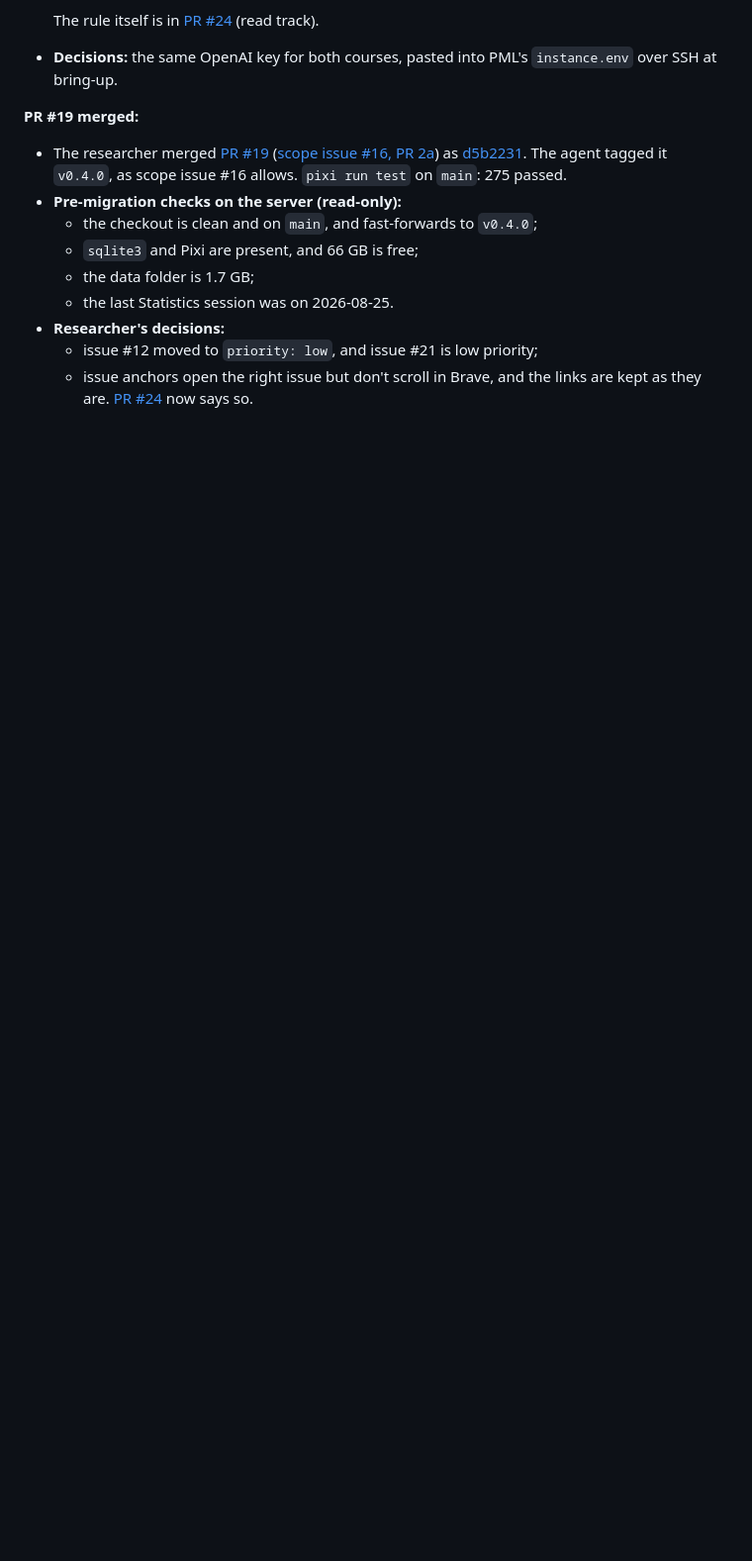
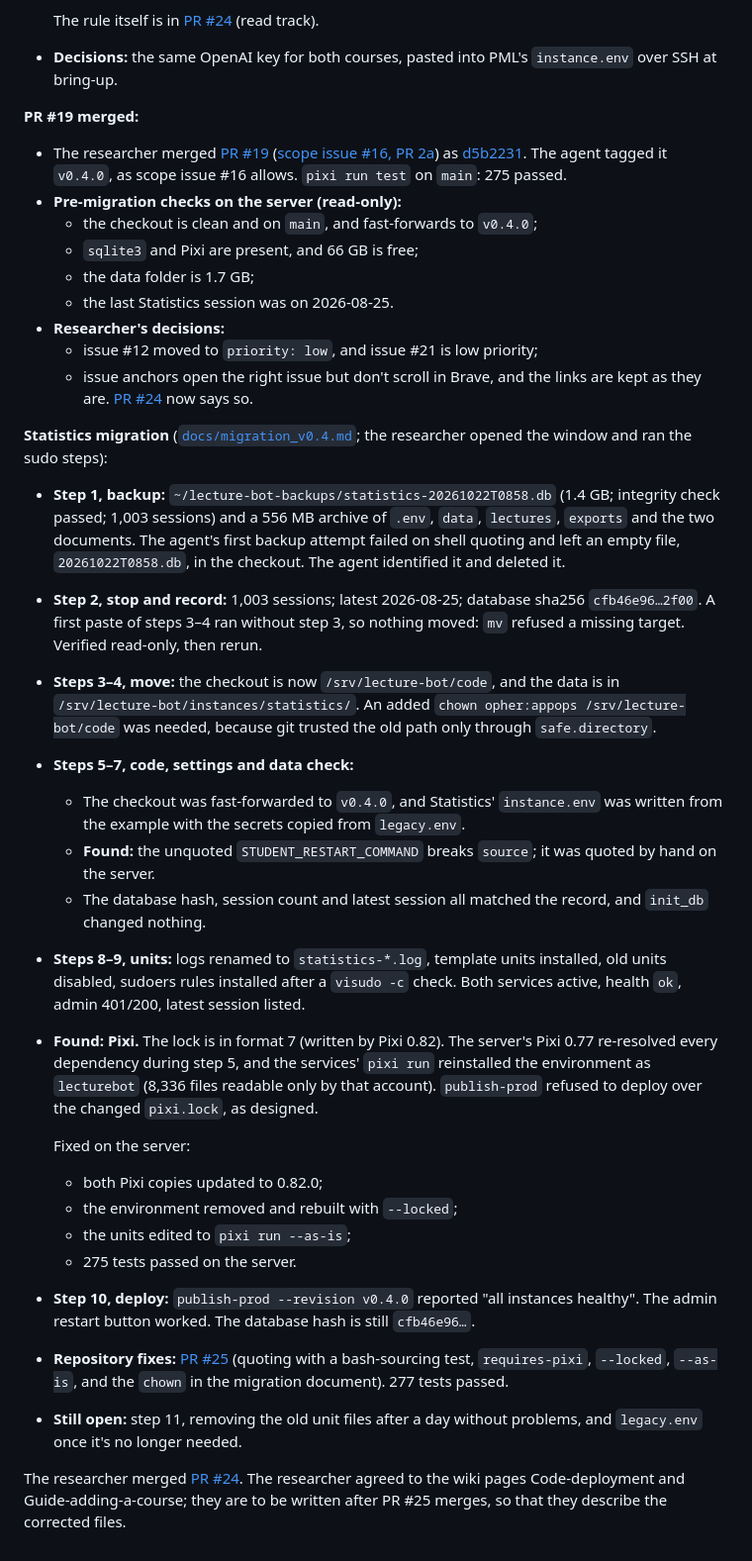
Before and after one commit to opherdonchin/lecture-bot, a Markdown page: HILD/journal/2026-10-22.md, the part around the change. Shown at 99% size. Rendered like a GitHub page; blank space fills up the shorter version.

Commit message:
Journal and plan: Statistics migrated to v0.4.0
Co-Authored-By: Claude Opus 5.5 <noreply@anthropic.com>

```diff
--- a/HILD/journal/2026-10-22.md
+++ b/HILD/journal/2026-10-22.md
@@ -100,3 +100,26 @@
 - **Researcher's decisions:**
   - issue #12 moved to `priority: low`, and issue #21 is low priority;
   - issue anchors open the right issue but don't scroll in Brave, and the links are kept as they are. [PR #24](https://github.com/opherdonchin/lecture-bot/pull/24) now says so.
+
+**Statistics migration** ([`docs/migration_v0.4.md`](../../docs/migration_v0.4.md); the researcher opened the window and ran the sudo steps):
+
+- **Step 1, backup:** `~/lecture-bot-backups/statistics-20261022T0858.db` (1.4 GB; integrity check passed; 1,003 sessions) and a 556 MB archive of `.env`, `data`, `lectures`, `exports` and the two documents. The agent's first backup attempt failed on shell quoting and left an empty file, `20261022T0858.db`, in the checkout. The agent identified it and deleted it.
+- **Step 2, stop and record:** 1,003 sessions; latest 2026-08-25; database sha256 `cfb46e96…2f00`. A first paste of steps 3–4 ran without step 3, so nothing moved: `mv` refused a missing target. Verified read-only, then rerun.
+- **Steps 3–4, move:** the checkout is now `/srv/lecture-bot/code`, and the data is in `/srv/lecture-bot/instances/statistics/`. An added `chown opher:appops /srv/lecture-bot/code` was needed, because git trusted the old path only through `safe.directory`.
+- **Steps 5–7, code, settings and data check:**
+  - The checkout was fast-forwarded to `v0.4.0`, and Statistics' `instance.env` was written from the example with the secrets copied from `legacy.env`.
+  - **Found:** the unquoted `STUDENT_RESTART_COMMAND` breaks `source`; it was quoted by hand on the server.
+  - The database hash, session count and latest session all matched the record, and `init_db` changed nothing.
+- **Steps 8–9, units:** logs renamed to `statistics-*.log`, template units installed, old units disabled, sudoers rules installed after a `visudo -c` check. Both services active, health `ok`, admin 401/200, latest session listed.
+- **Found: Pixi.** The lock is in format 7 (written by Pixi 0.82). The server's Pixi 0.77 re-resolved every dependency during step 5, and the services' `pixi run` reinstalled the environment as `lecturebot` (8,336 files readable only by that account). `publish-prod` refused to deploy over the changed `pixi.lock`, as designed.
+
+  Fixed on the server:
+  - both Pixi copies updated to 0.82.0;
+  - the environment removed and rebuilt with `--locked`;
+  - the units edited to `pixi run --as-is`;
+  - 275 tests passed on the server.
+- **Step 10, deploy:** `publish-prod --revision v0.4.0` reported "all instances healthy". The admin restart button worked. The database hash is still `cfb46e96…`.
+- **Repository fixes:** [PR #25](https://github.com/opherdonchin/lecture-bot/pull/25) (quoting with a bash-sourcing test, `requires-pixi`, `--locked`, `--as-is`, and the `chown` in the migration document). 277 tests passed.
+- **Still open:** step 11, removing the old unit files after a day without problems, and `legacy.env` once it's no longer needed.
+
+The researcher merged [PR #24](https://github.com/opherdonchin/lecture-bot/pull/24). The researcher agreed to the wiki pages Code-deployment and Guide-adding-a-course; they are to be written after PR #25 merges, so that they describe the corrected files.
```
Also changed, not shown: HILD/plan.md (+3 -3 lines).
